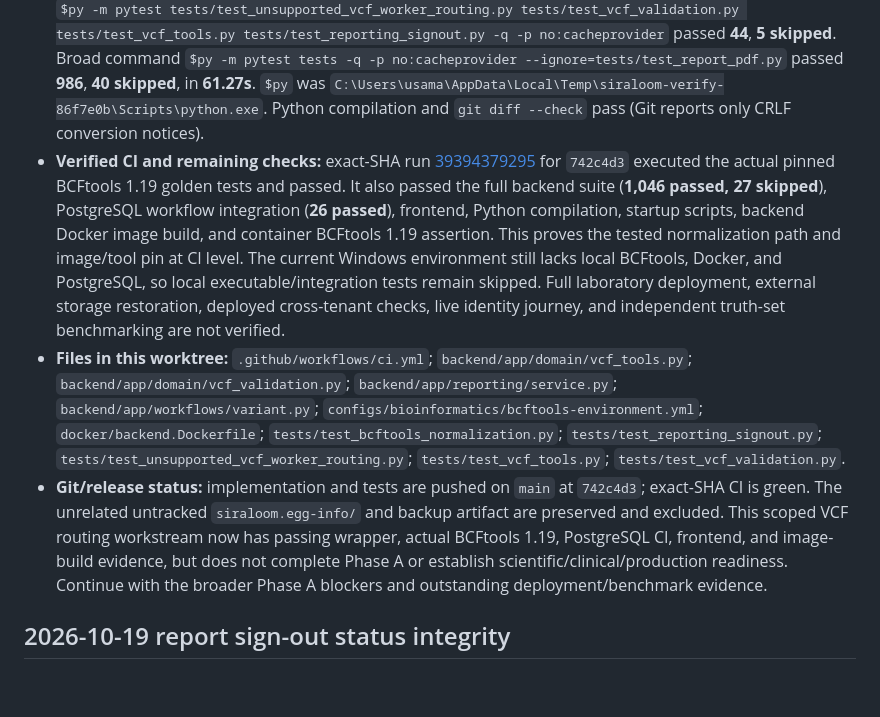
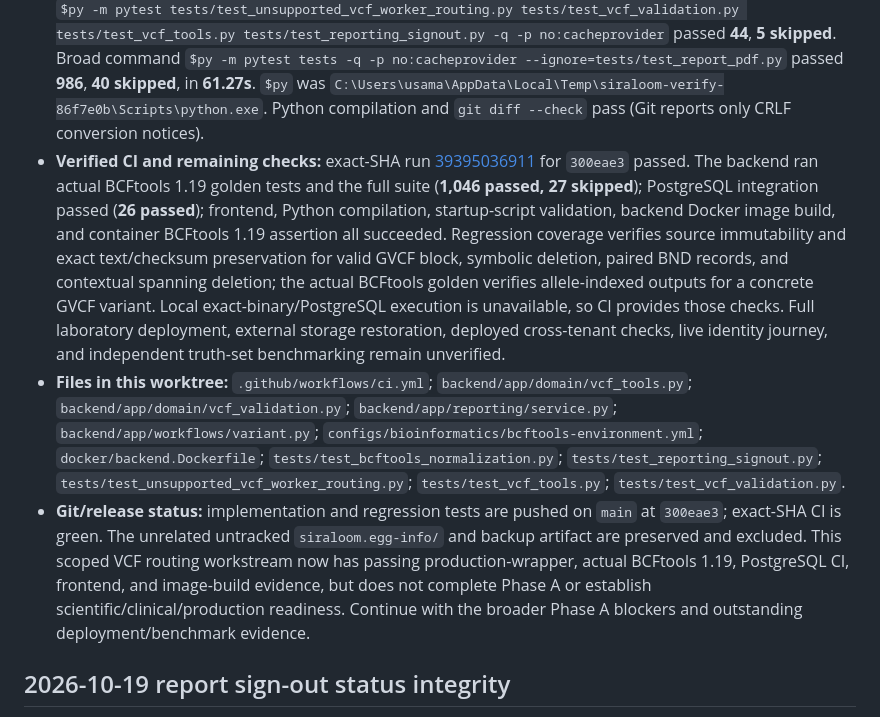
Before and after one commit to SayedaRehmat/SIRALOOM, a Markdown page: docs/engineering/MASTER_AUDIT_AND_REMEDIATION.md, the part around one of its changes. GitHub-like rendering; blank space fills up the shorter version.

Commit message:
docs: record routed artifact integrity CI

```diff
--- a/docs/engineering/MASTER_AUDIT_AND_REMEDIATION.md
+++ b/docs/engineering/MASTER_AUDIT_AND_REMEDIATION.md
@@ -11,9 +11,9 @@
 - **Production decision path:** after source artifact retrieval, `run_variant_analysis` profiles then partitions records with `route_vcf_records` before reference lookup. Sequence-resolved SNVs/indels (including a GVCF concrete ALT only when every sample has a complete genotype that does not call `<NON_REF>`/`<*>`) proceed to the pinned reference package and `normalize_vcf_with_bcftools`. Pure GVCF reference blocks, wildcard-called or unresolved GVCF variants, symbolic SVs, breakends, and `*` spanning-deletion records are persisted as separate deterministic review artifacts with source artifact id/hash, routing version, record count and `NOT_ANALYZED` state. If no sequence variant remains, normalization becomes `REQUIRES_REVIEW`, rather than claiming successful analysis or labeling a valid but unsupported record malformed. If mixed input has sequence variants, those variants may proceed, while report eligibility prevents signout until all preserved records have been interpreted. Annotation can subsequently block independently when its provider is unavailable.
 - **Scientific/tool basis:** VCF v4.3 describes gVCF reference-confidence blocks using `<*>`/`<NON_REF>` and `END`, and breakends use mate/orientation representation ([official VCF specifications](https://samtools.github.io/hts-specs/VCFv4.3.pdf)). BCFtools 1.19 release notes describe `bcftools view -A` as removing unseen alleles such as `<*>`/`<NON_REF>` at variant sites, while `bcftools norm` handles reference-aware sequence normalization; these operations do not themselves interpret reference blocks or provide a complete SV workflow ([official BCFtools release notes](https://github.com/samtools/bcftools/blob/develop/NEWS), [BCFtools manual](https://samtools.github.io/bcftools/bcftools)). Therefore the code uses `view -A` only for wildcard alleles proven uncalled from complete sample GTs and preserves reference blocks and SV representations for a future appropriate workflow. No assembly conversion or SV interpretation is performed.
 - **Positive and negative regression evidence:** the production-wrapper SQLite tests exercise valid GVCF reference block + concrete variant, sequence deletion with a contextually supported spanning `*`, valid `<DEL>` with `END`, paired breakends, malformed symbolic SV lacking span, and a reference-mismatch failure at the normalization boundary. They assert durable sidecar and normalized artifacts, source linkage, routing counts, stored-file SHA-256, variant indexing, and blocked/failed/review states. Focused command `$py -m pytest tests/test_unsupported_vcf_worker_routing.py tests/test_vcf_validation.py tests/test_vcf_tools.py tests/test_reporting_signout.py -q -p no:cacheprovider` passed **44**, **5 skipped**. Broad command `$py -m pytest tests -q -p no:cacheprovider --ignore=tests/test_report_pdf.py` passed **986**, **40 skipped**, in **61.27s**. `$py` was `C:\Users\usama\AppData\Local\Temp\siraloom-verify-86f7e0b\Scripts\python.exe`. Python compilation and `git diff --check` pass (Git reports only CRLF conversion notices).
-- **Verified CI and remaining checks:** exact-SHA run [39394379295](https://github.com/SayedaRehmat/SIRALOOM/actions/runs/39394379295) for `742c4d3` executed the actual pinned BCFtools 1.19 golden tests and passed. It also passed the full backend suite (**1,046 passed, 27 skipped**), PostgreSQL workflow integration (**26 passed**), frontend, Python compilation, startup scripts, backend Docker image build, and container BCFtools 1.19 assertion. This proves the tested normalization path and image/tool pin at CI level. The current Windows environment still lacks local BCFtools, Docker, and PostgreSQL, so local executable/integration tests remain skipped. Full laboratory deployment, external storage restoration, deployed cross-tenant checks, live identity journey, and independent truth-set benchmarking are not verified.
+- **Verified CI and remaining checks:** exact-SHA run [39395036911](https://github.com/SayedaRehmat/SIRALOOM/actions/runs/39395036911) for `300eae3` passed. The backend ran actual BCFtools 1.19 golden tests and the full suite (**1,046 passed, 27 skipped**); PostgreSQL integration passed (**26 passed**); frontend, Python compilation, startup-script validation, backend Docker image build, and container BCFtools 1.19 assertion all succeeded. Regression coverage verifies source immutability and exact text/checksum preservation for valid GVCF block, symbolic deletion, paired BND records, and contextual spanning deletion; the actual BCFtools golden verifies allele-indexed outputs for a concrete GVCF variant. Local exact-binary/PostgreSQL execution is unavailable, so CI provides those checks. Full laboratory deployment, external storage restoration, deployed cross-tenant checks, live identity journey, and independent truth-set benchmarking remain unverified.
 - **Files in this worktree:** `.github/workflows/ci.yml`; `backend/app/domain/vcf_tools.py`; `backend/app/domain/vcf_validation.py`; `backend/app/reporting/service.py`; `backend/app/workflows/variant.py`; `configs/bioinformatics/bcftools-environment.yml`; `docker/backend.Dockerfile`; `tests/test_bcftools_normalization.py`; `tests/test_reporting_signout.py`; `tests/test_unsupported_vcf_worker_routing.py`; `tests/test_vcf_tools.py`; `tests/test_vcf_validation.py`.
-- **Git/release status:** implementation and tests are pushed on `main` at `742c4d3`; exact-SHA CI is green. The unrelated untracked `siraloom.egg-info/` and backup artifact are preserved and excluded. This scoped VCF routing workstream now has passing wrapper, actual BCFtools 1.19, PostgreSQL CI, frontend, and image-build evidence, but does not complete Phase A or establish scientific/clinical/production readiness. Continue with the broader Phase A blockers and outstanding deployment/benchmark evidence.
+- **Git/release status:** implementation and regression tests are pushed on `main` at `300eae3`; exact-SHA CI is green. The unrelated untracked `siraloom.egg-info/` and backup artifact are preserved and excluded. This scoped VCF routing workstream now has passing production-wrapper, actual BCFtools 1.19, PostgreSQL CI, frontend, and image-build evidence, but does not complete Phase A or establish scientific/clinical/production readiness. Continue with the broader Phase A blockers and outstanding deployment/benchmark evidence.
 
 ## 2026-10-19 report sign-out status integrity
 
```
Also changed, not shown: other parts of docs/engineering/MASTER_AUDIT_AND_REMEDIATION.md (+1 -1 lines), deployment/RELEASE_CANDIDATE_STATUS.md (+1 -1 lines).
